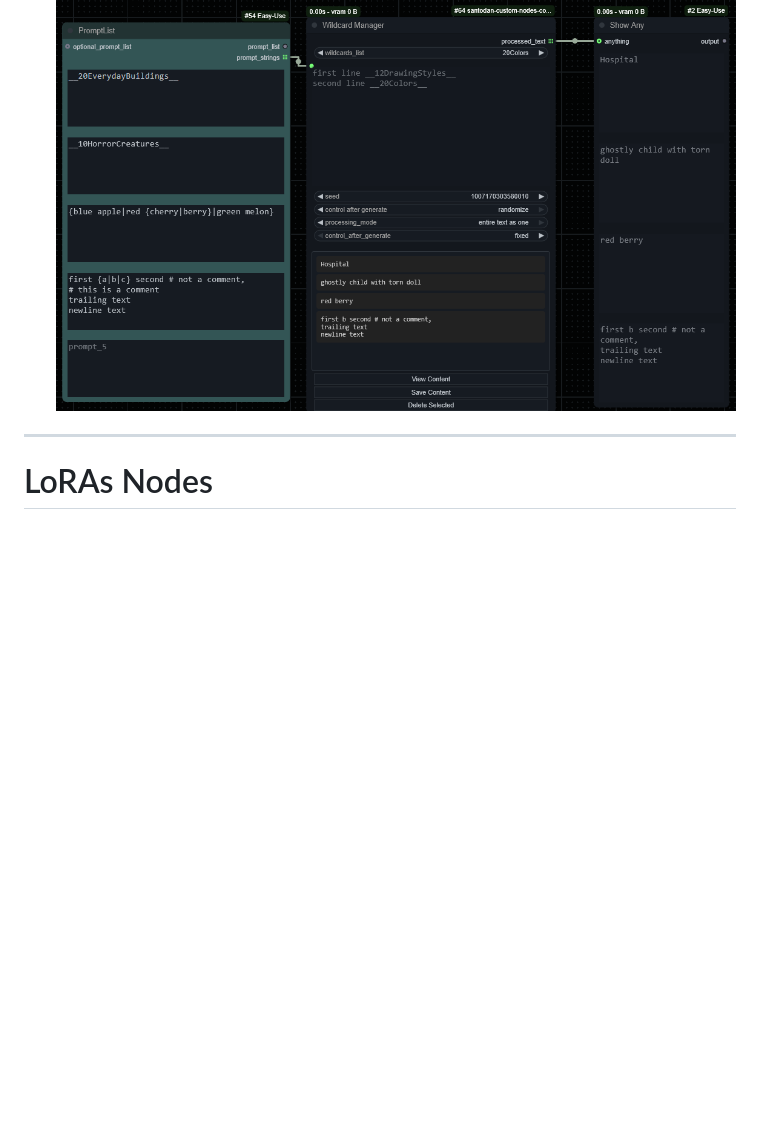
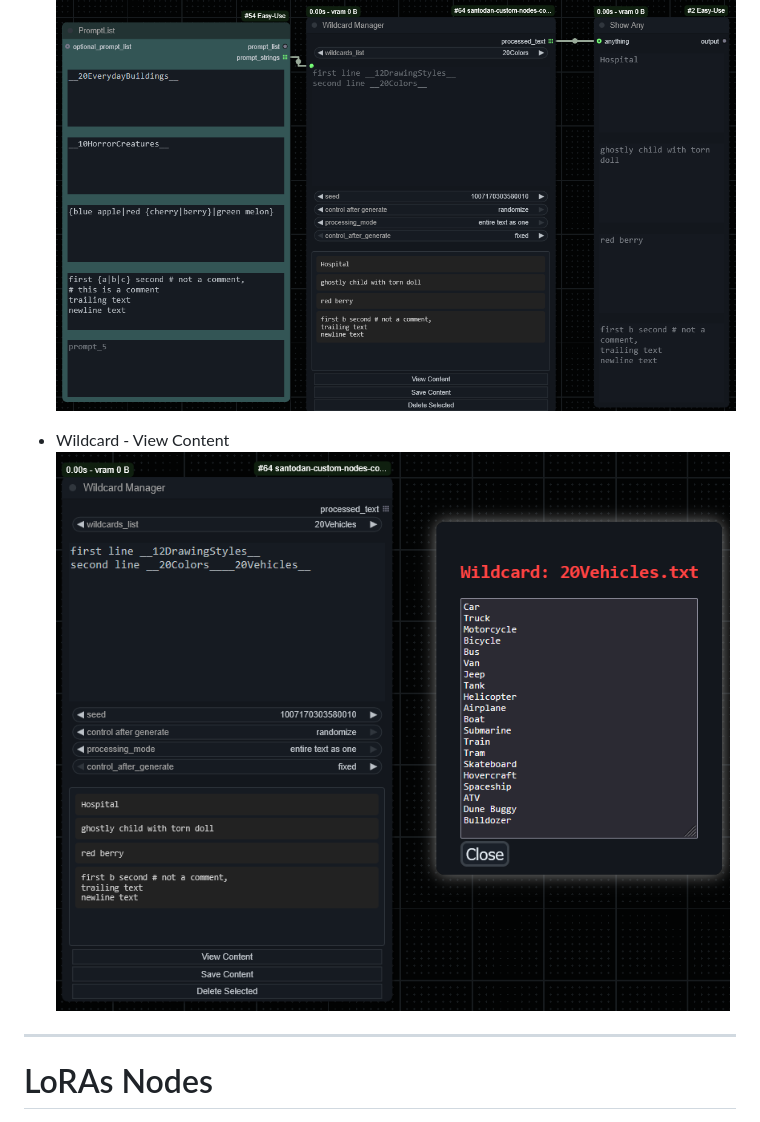
Before and after one commit to Santodan/santodan-custom-nodes-comfyui, a Markdown page: README.md, the part around the change. GitHub-like rendering; pictures changed too: preview/wildcardViewContent.png (added); blank space fills up the shorter version.

```diff
--- a/README.md
+++ b/README.md
@@ -45,6 +45,9 @@ Reading the files from the default ComfyUI folder ( `ComfyUi/Wildcards` )
 
 - Wildcard - Comptability with PromptList for a batch processing
 ![wildcardPromptList](preview/wildcardPromptList.png)
+
+- Wildcard - View Content
+![wildcardViewContent](preview/wildcardViewContent.png)
 
 ---
 
```
